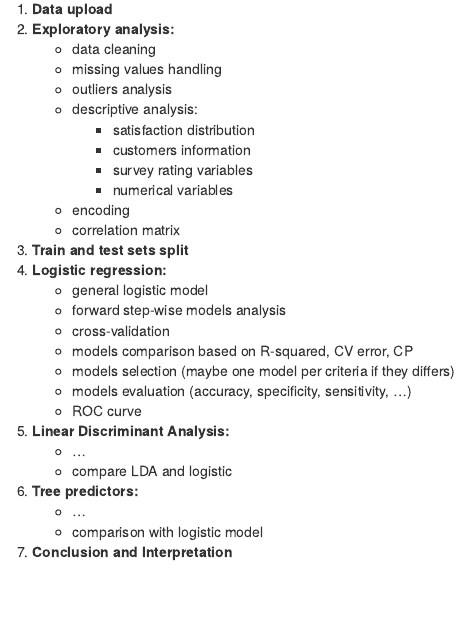
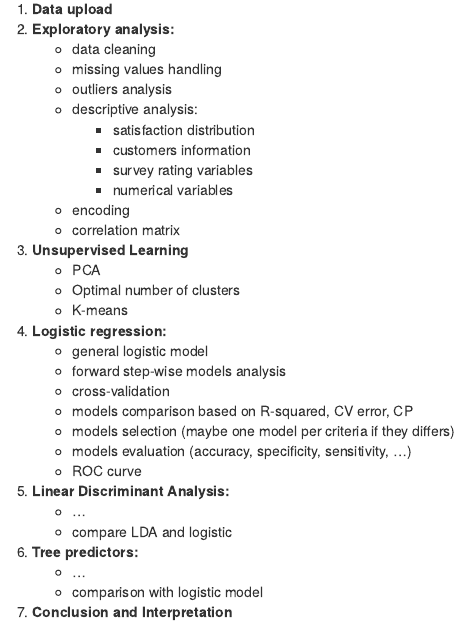
Before and after one commit to pietropadovese/dse_statistical_learninig, an R Markdown document (finished_01.Rmd): the page in a window 1100 px wide, from 1070 px down. Rendered offline with R 4.5, knitr and Pandoc, with nearby package versions; some code elsewhere in the file could not run offline.

Commit message:
update outline

```diff
--- a/finished_01.Rmd
+++ b/finished_01.Rmd
@@ -63,7 +63,10 @@ As the goal of our work, we tried to extract insights that might be of interest
         + numerical variables
     - encoding
     - correlation matrix
-3. **Train and test sets split**
+3. **Unsupervised Learning**
+    - PCA
+    - Optimal number of clusters
+    - K-means
 4. **Logistic regression:**
     - general logistic model
     - forward step-wise models analysis
```
